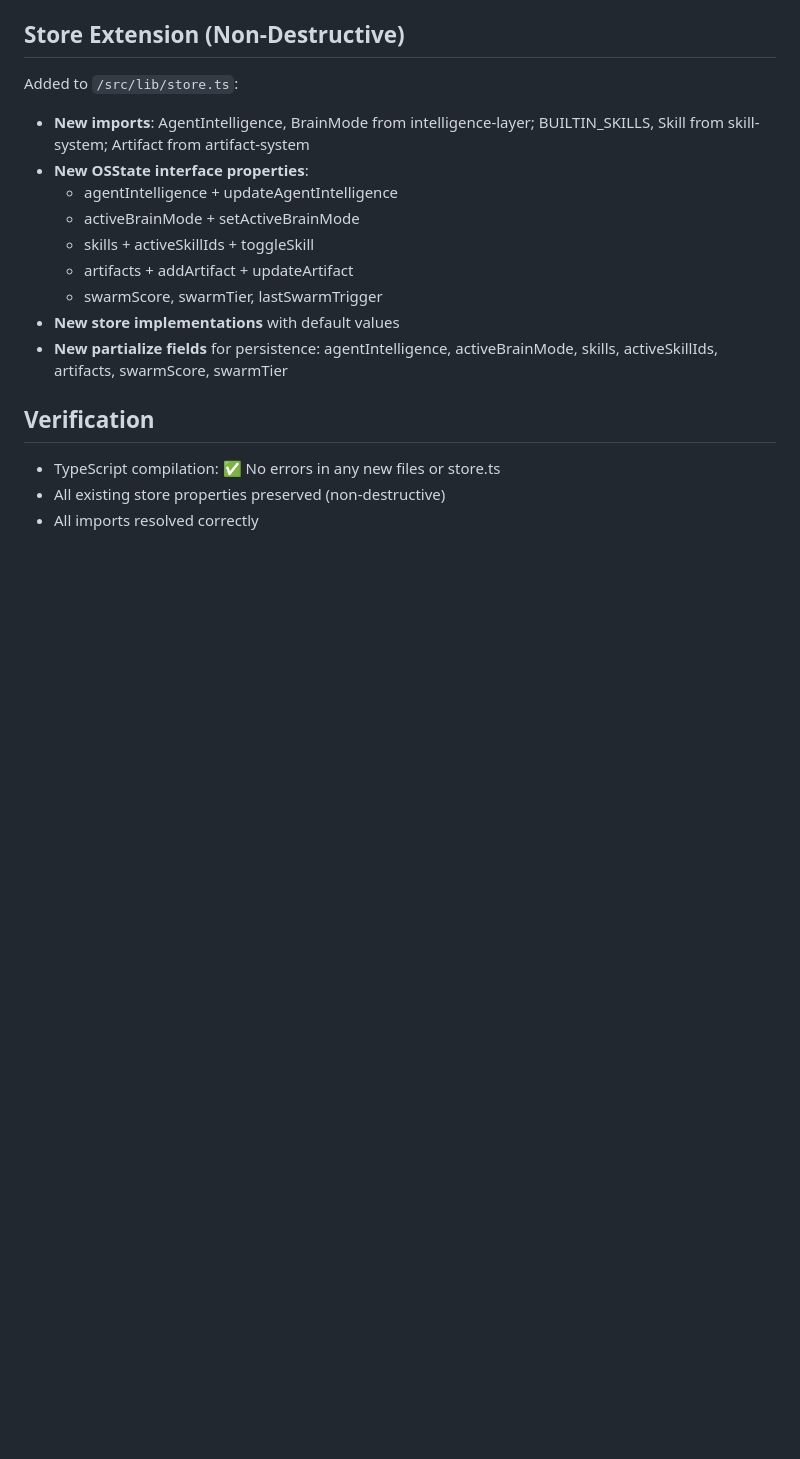
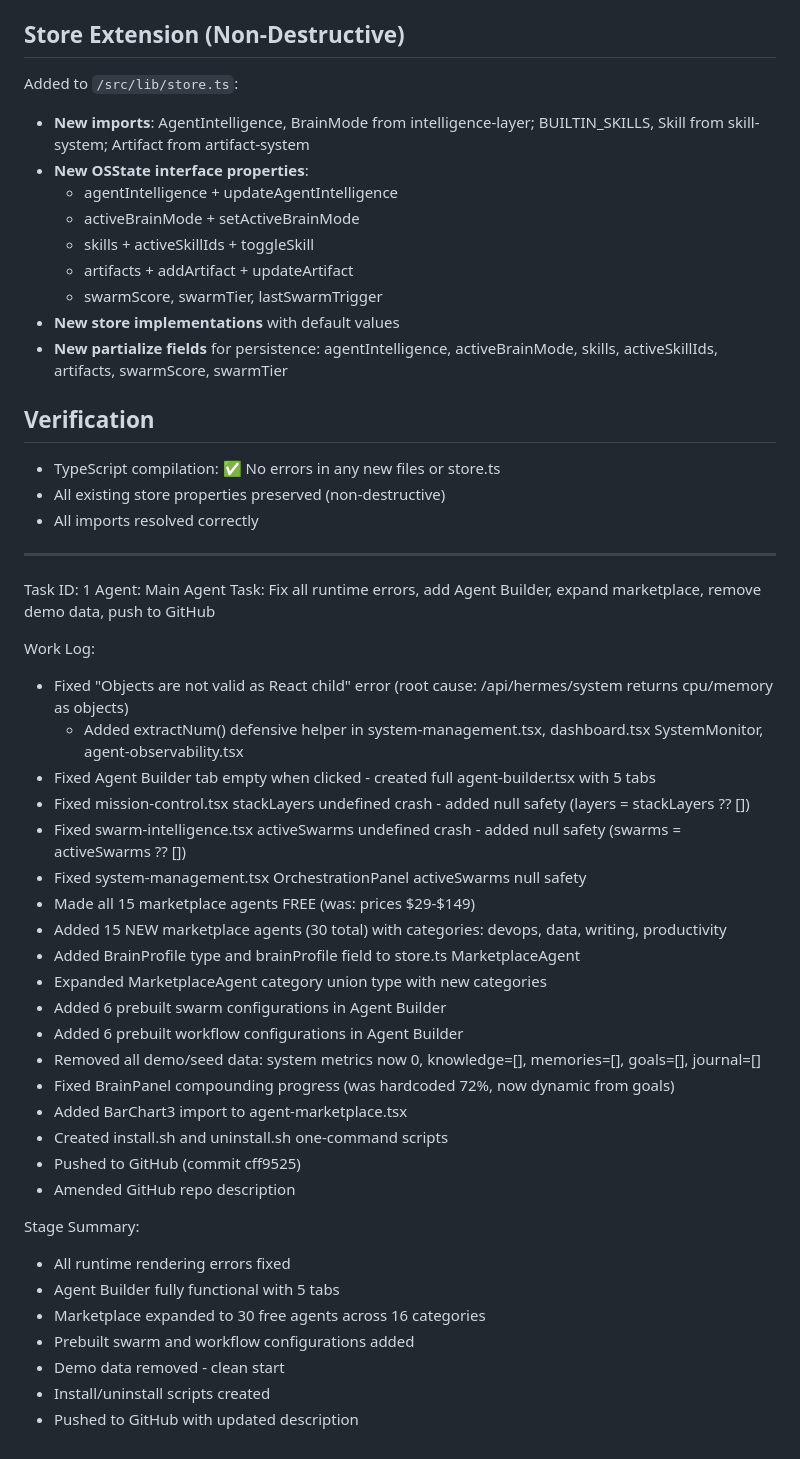
Before and after one commit to rachidSabah/AgentincOS-Native, a Markdown page: worklog.md, the part around the change. Rendered like a GitHub page; blank space fills up the shorter version.

Commit message:
05437737-69d1-4cd1-ad71-9dc3342c5763

```diff
--- a/worklog.md
+++ b/worklog.md
@@ -74,3 +74,36 @@ Added to `/src/lib/store.ts`:
 - TypeScript compilation: ✅ No errors in any new files or store.ts
 - All existing store properties preserved (non-destructive)
 - All imports resolved correctly
+---
+Task ID: 1
+Agent: Main Agent
+Task: Fix all runtime errors, add Agent Builder, expand marketplace, remove demo data, push to GitHub
+
+Work Log:
+- Fixed "Objects are not valid as React child" error (root cause: /api/hermes/system returns cpu/memory as objects)
+  - Added extractNum() defensive helper in system-management.tsx, dashboard.tsx SystemMonitor, agent-observability.tsx
+- Fixed Agent Builder tab empty when clicked - created full agent-builder.tsx with 5 tabs
+- Fixed mission-control.tsx stackLayers undefined crash - added null safety (layers = stackLayers ?? [])
+- Fixed swarm-intelligence.tsx activeSwarms undefined crash - added null safety (swarms = activeSwarms ?? [])
+- Fixed system-management.tsx OrchestrationPanel activeSwarms null safety
+- Made all 15 marketplace agents FREE (was: prices $29-$149)
+- Added 15 NEW marketplace agents (30 total) with categories: devops, data, writing, productivity
+- Added BrainProfile type and brainProfile field to store.ts MarketplaceAgent
+- Expanded MarketplaceAgent category union type with new categories
+- Added 6 prebuilt swarm configurations in Agent Builder
+- Added 6 prebuilt workflow configurations in Agent Builder
+- Removed all demo/seed data: system metrics now 0, knowledge=[], memories=[], goals=[], journal=[]
+- Fixed BrainPanel compounding progress (was hardcoded 72%, now dynamic from goals)
+- Added BarChart3 import to agent-marketplace.tsx
+- Created install.sh and uninstall.sh one-command scripts
+- Pushed to GitHub (commit cff9525)
+- Amended GitHub repo description
+
+Stage Summary:
+- All runtime rendering errors fixed
+- Agent Builder fully functional with 5 tabs
+- Marketplace expanded to 30 free agents across 16 categories
+- Prebuilt swarm and workflow configurations added
+- Demo data removed - clean start
+- Install/uninstall scripts created
+- Pushed to GitHub with updated description
```
